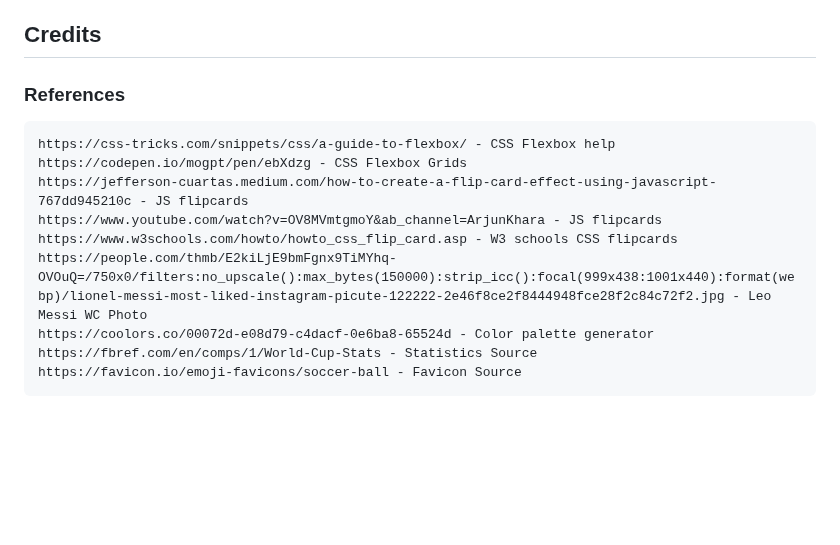
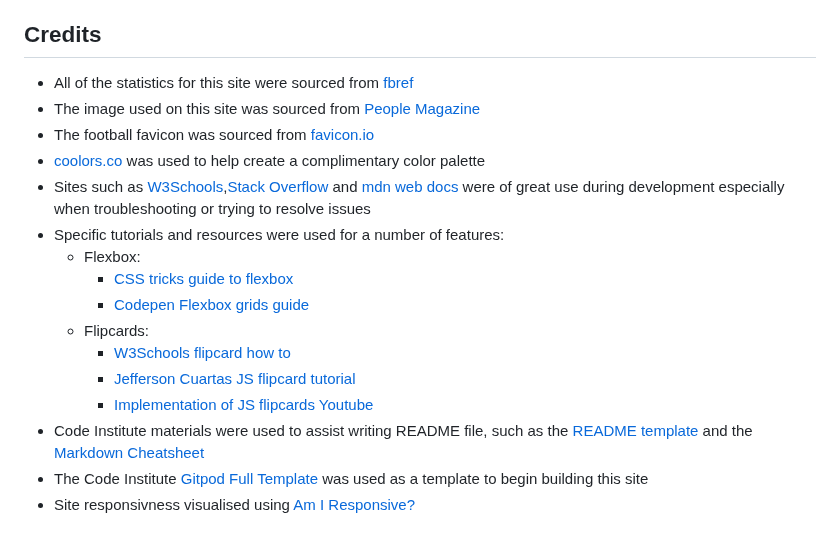
Before and after one commit to eosull/Portfolio-Project-2, a Markdown page: README.md, the part around the change. Rendered like a GitHub page; blank space fills up the shorter version.

Commit message:
Add credits

```diff
--- a/README.md
+++ b/README.md
@@ -84,15 +84,19 @@ There are three main stats presented (goals,assists,clean sheets) which are seen
 - A live link for the site can be found here: [INSERT LIVE LINK]
 
 ## Credits
-
-### References
-
-    https://css-tricks.com/snippets/css/a-guide-to-flexbox/ - CSS Flexbox help
-    https://codepen.io/mogpt/pen/ebXdzg - CSS Flexbox Grids
-    https://jefferson-cuartas.medium.com/how-to-create-a-flip-card-effect-using-javascript-767dd945210c - JS flipcards
-    https://www.youtube.com/watch?v=OV8MVmtgmoY&ab_channel=ArjunKhara - JS flipcards
-    https://www.w3schools.com/howto/howto_css_flip_card.asp - W3 schools CSS flipcards
-    https://people.com/thmb/E2kiLjE9bmFgnx9TiMYhq-OVOuQ=/750x0/filters:no_upscale():max_bytes(150000):strip_icc():focal(999x438:1001x440):format(webp)/lionel-messi-most-liked-instagram-picute-122222-2e46f8ce2f8444948fce28f2c84c72f2.jpg - Leo Messi WC Photo
-    https://coolors.co/00072d-e08d79-c4dacf-0e6ba8-65524d - Color palette generator
-    https://fbref.com/en/comps/1/World-Cup-Stats - Statistics Source
-    https://favicon.io/emoji-favicons/soccer-ball - Favicon Source
+- All of the statistics for this site were sourced from [fbref](https://fbref.com/en/comps/1/World-Cup-Stats)
+- The image used on this site was sourced from [People Magazine](https://people.com/thmb/E2kiLjE9bmFgnx9TiMYhq-OVOuQ=/750x0/filters:no_upscale():max_bytes(150000):strip_icc():focal(999x438:1001x440):format(webp)/lionel-messi-most-liked-instagram-picute-122222-2e46f8ce2f8444948fce28f2c84c72f2.jpg)
+- The football favicon was sourced from [favicon.io](https://favicon.io/emoji-favicons/soccer-ball)
+- [coolors.co](https://coolors.co/00072d-e08d79-c4dacf-0e6ba8-65524d) was used to help create a complimentary color palette
+- Sites such as [W3Schools](www.w3shcools.com),[Stack Overflow](https://stackoverflow.com/) and [mdn web docs](https://developer.mozilla.org/en-US/docs/Web) were of great use during development especially when troubleshooting or trying to resolve issues
+- Specific tutorials and resources were used for a number of features:
+  - Flexbox:
+    - [CSS tricks guide to flexbox](https://css-tricks.com/snippets/css/a-guide-to-flexbox/)
+    - [Codepen Flexbox grids guide](https://codepen.io/mogpt/pen/ebXdzg)
+  - Flipcards:
+    - [W3Schools flipcard how to](https://www.w3schools.com/howto/howto_css_flip_card.asp )
+    - [Jefferson Cuartas JS flipcard tutorial](https://jefferson-cuartas.medium.com/how-to-create-a-flip-card-effect-using-javascript-767dd945210c)
+    - [Implementation of JS flipcards Youtube](https://www.youtube.com/watch?v=OV8MVmtgmoY&ab_channel=ArjunKhara)
+- Code Institute materials were used to assist writing README file, such as the [README template](https://github.com/Code-Institute-Solutions/readme-template) and the [Markdown Cheatsheet](https://docs.github.com/en/get-started/writing-on-github/getting-started-with-writing-and-formatting-on-github/basic-writing-and-formatting-syntax)
+- The Code Institute [Gitpod Full Template](https://github.com/Code-Institute-Org/gitpod-full-template) was used as a template to begin building this site
+- Site responsivness visualised using [Am I Responsive?](https://ui.dev/amiresponsive)
```
